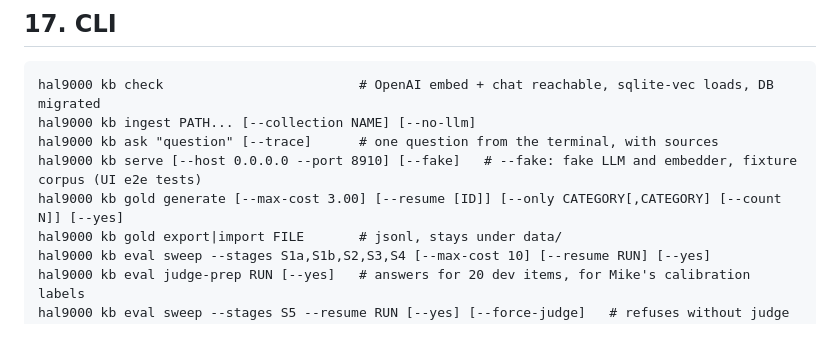
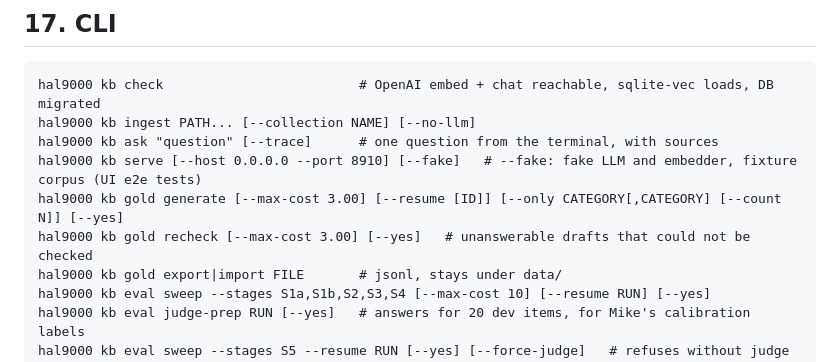
Before and after one commit to grrrizzzz/hal_9000, a Markdown page: docs/KNOWLEDGE_PLAN.md, the part around the change. Rendered like a GitHub page; blank space fills up the shorter version.

```diff
--- a/docs/KNOWLEDGE_PLAN.md
+++ b/docs/KNOWLEDGE_PLAN.md
@@ -534,6 +534,7 @@ hal9000 kb ingest PATH... [--collection NAME] [--no-llm]
 hal9000 kb ask "question" [--trace]      # one question from the terminal, with sources
 hal9000 kb serve [--host 0.0.0.0 --port 8910] [--fake]   # --fake: fake LLM and embedder, fixture corpus (UI e2e tests)
 hal9000 kb gold generate [--max-cost 3.00] [--resume [ID]] [--only CATEGORY[,CATEGORY] [--count N]] [--yes]
+hal9000 kb gold recheck [--max-cost 3.00] [--yes]   # unanswerable drafts that could not be checked
 hal9000 kb gold export|import FILE       # jsonl, stays under data/
 hal9000 kb eval sweep --stages S1a,S1b,S2,S3,S4 [--max-cost 10] [--resume RUN] [--yes]
 hal9000 kb eval judge-prep RUN [--yes]   # answers for 20 dev items, for Mike's calibration labels
```
Also changed, not shown: docs/KNOWLEDGE_RUNBOOK.md (+38 -8 lines).
